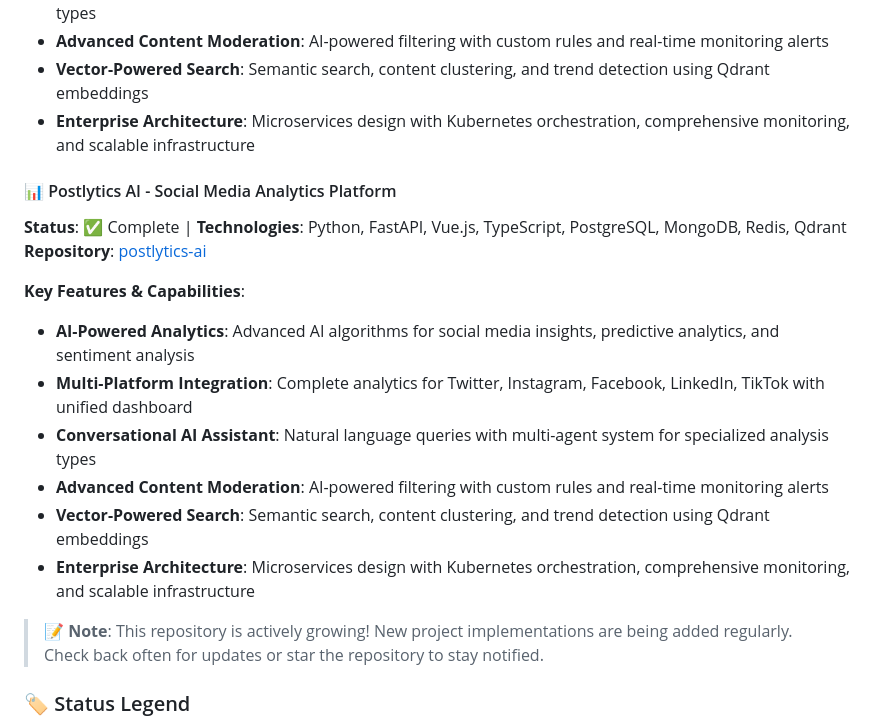
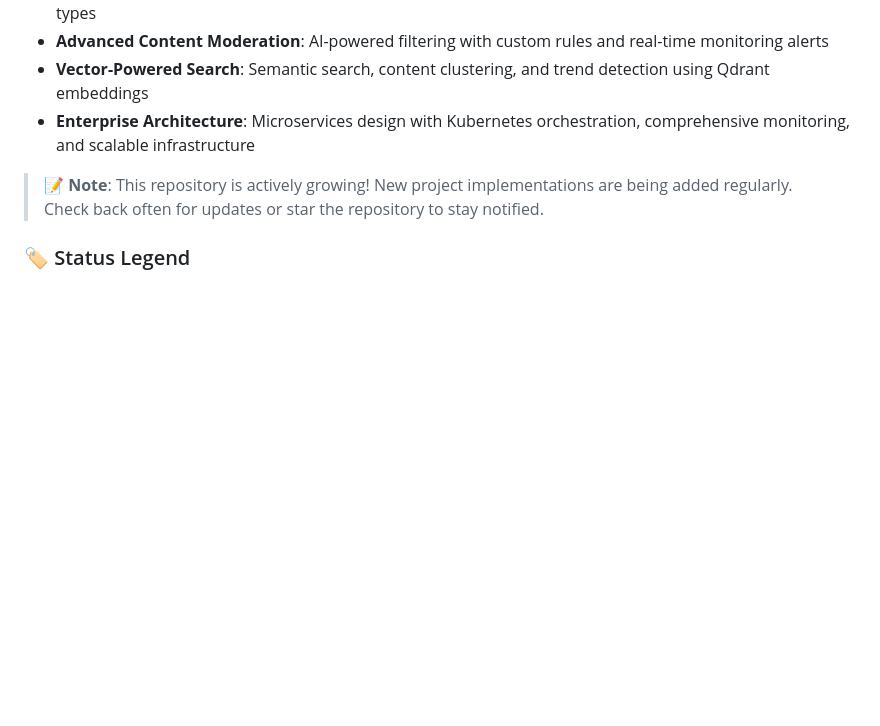
Before and after one commit to artaasd95/samples-showcase-list, a Markdown page: README.md, the part around the change. Rendered like a GitHub page; blank space fills up the shorter version.

Commit message:
docs: remove Postlytics AI project from README
The project was removed as it's no longer relevant to showcase in the portfolio. Keeping the README focused on current and active projects.

```diff
--- a/README.md
+++ b/README.md
@@ -66,18 +66,6 @@ As a passionate developer specializing in artificial intelligence with expertise
 - **Vector-Powered Search**: Semantic search, content clustering, and trend detection using Qdrant embeddings
 - **Enterprise Architecture**: Microservices design with Kubernetes orchestration, comprehensive monitoring, and scalable infrastructure
 
-#### 📊 Postlytics AI - Social Media Analytics Platform
-**Status**: ✅ Complete | **Technologies**: Python, FastAPI, Vue.js, TypeScript, PostgreSQL, MongoDB, Redis, Qdrant
-**Repository**: [postlytics-ai](https://github.com/artaasd95/postlytics-ai)
-
-**Key Features & Capabilities**:
-- **AI-Powered Analytics**: Advanced AI algorithms for social media insights, predictive analytics, and sentiment analysis
-- **Multi-Platform Integration**: Complete analytics for Twitter, Instagram, Facebook, LinkedIn, TikTok with unified dashboard
-- **Conversational AI Assistant**: Natural language queries with multi-agent system for specialized analysis types
-- **Advanced Content Moderation**: AI-powered filtering with custom rules and real-time monitoring alerts
-- **Vector-Powered Search**: Semantic search, content clustering, and trend detection using Qdrant embeddings
-- **Enterprise Architecture**: Microservices design with Kubernetes orchestration, comprehensive monitoring, and scalable infrastructure
-
 
 
 > 📝 **Note**: This repository is actively growing! New project implementations are being added regularly. Check back often for updates or star the repository to stay notified.
```
